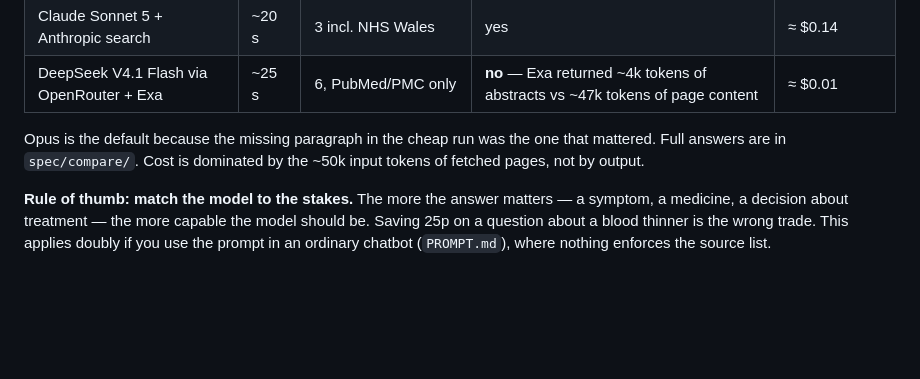
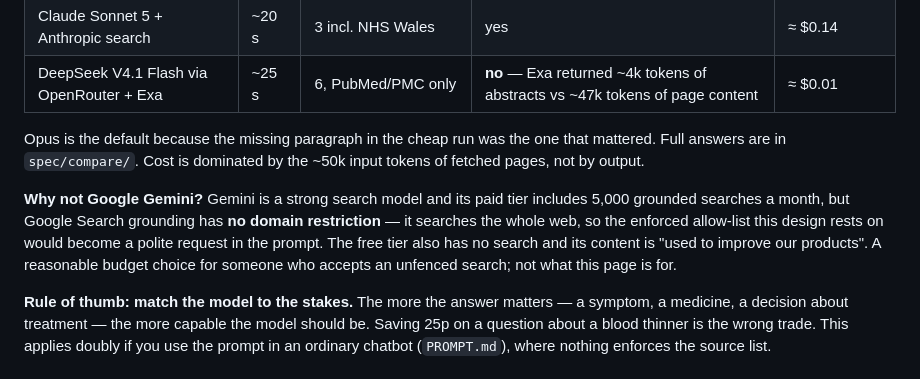
Before and after one commit to TeamyTastic/ask-about-your-health, a Markdown page: README.md, the part around the change. GitHub-like rendering; blank space fills up the shorter version.

Commit message:
docs: why not Gemini — no domain restriction on Google Search grounding
Co-Authored-By: Claude Fable 5.1 <noreply@anthropic.com>
Claude-Session: https://claude.ai/code/session_01UTcTgjDPu7DZmj2ftgBuuy

```diff
--- a/README.md
+++ b/README.md
@@ -99,6 +99,8 @@ Same question, same prompt, same allow-list:
 
 Opus is the default because the missing paragraph in the cheap run was the one that mattered. Full answers are in `spec/compare/`. Cost is dominated by the ~50k input tokens of fetched pages, not by output.
 
+**Why not Google Gemini?** Gemini is a strong search model and its paid tier includes 5,000 grounded searches a month, but Google Search grounding has **no domain restriction** — it searches the whole web, so the enforced allow-list this design rests on would become a polite request in the prompt. The free tier also has no search and its content is "used to improve our products". A reasonable budget choice for someone who accepts an unfenced search; not what this page is for.
+
 **Rule of thumb: match the model to the stakes.** The more the answer matters — a symptom, a medicine, a decision about treatment — the more capable the model should be. Saving 25p on a question about a blood thinner is the wrong trade. This applies doubly if you use the prompt in an ordinary chatbot (`PROMPT.md`), where nothing enforces the source list.
 
 ## Where the data goes — Anthropic's terms, in plain words
```
